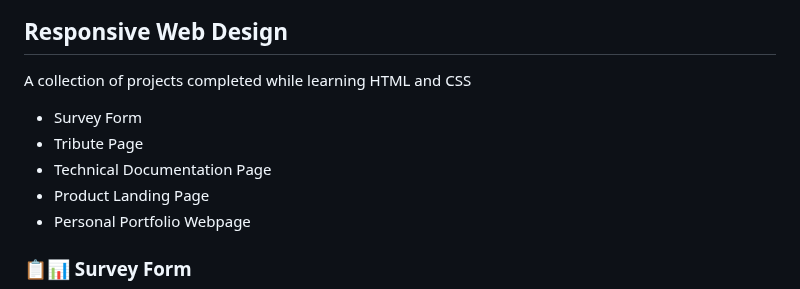
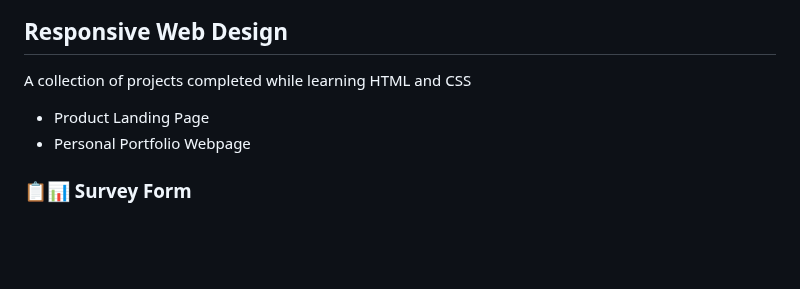
Before and after one commit to oyingidie/fcc-labs, a Markdown page: 0x00-responsive_web_design/README.md, the part around one of its changes. GitHub-like rendering; blank space fills up the shorter version.

Commit message:
Maybe spiders read too...

```diff
--- a/0x00-responsive_web_design/README.md
+++ b/0x00-responsive_web_design/README.md
@@ -2,9 +2,6 @@
 
 A collection of projects completed while learning HTML and CSS
 
-  - Survey Form
-  - Tribute Page
-  - Technical Documentation Page
   - Product Landing Page
   - Personal Portfolio Webpage
 
```
Also changed, not shown: other parts of 0x00-responsive_web_design/README.md (+4 -0 lines).
